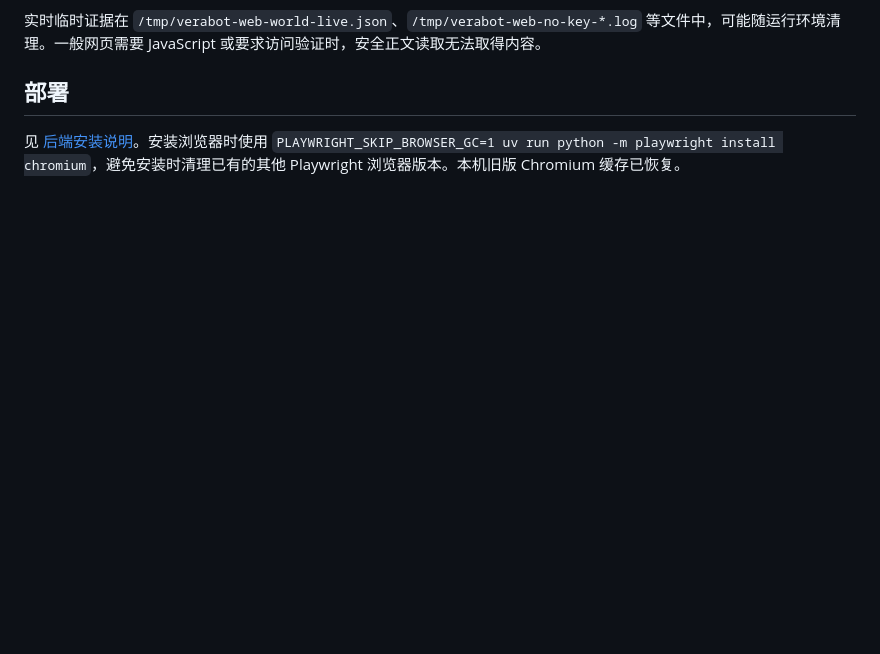
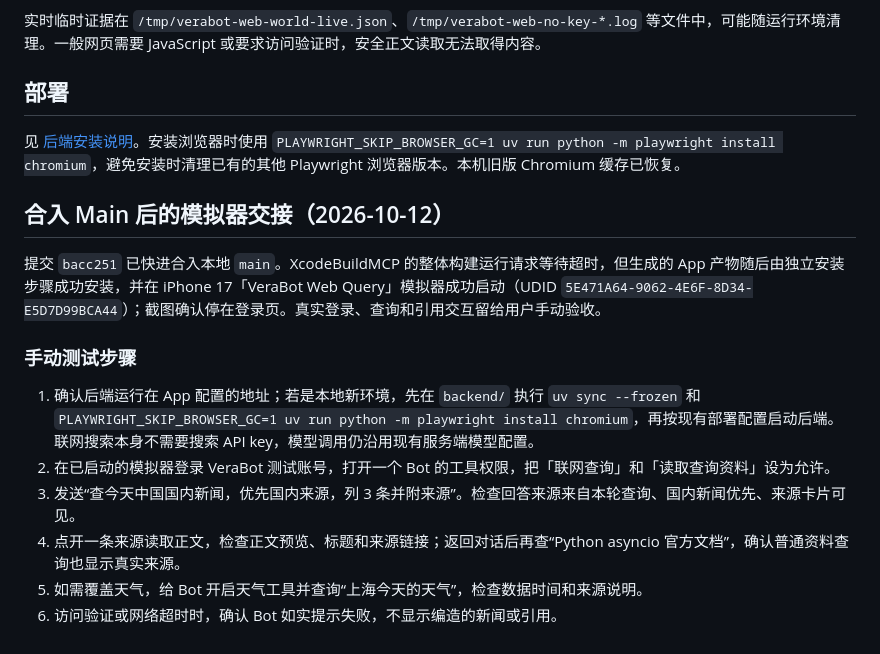
Before and after one commit to luisporschewind-ai/VeraBot, a Markdown page: docs/testing/2026-10-11-web-query-no-key.md, the part around the change. GitHub-like rendering; blank space fills up the shorter version.

Commit message:
docs(web): record simulator handoff steps

```diff
--- a/docs/testing/2026-10-11-web-query-no-key.md
+++ b/docs/testing/2026-10-11-web-query-no-key.md
@@ -35,3 +35,16 @@
 ## 部署
 
 见 [后端安装说明](../../backend/README.md)。安装浏览器时使用 `PLAYWRIGHT_SKIP_BROWSER_GC=1 uv run python -m playwright install chromium`，避免安装时清理已有的其他 Playwright 浏览器版本。本机旧版 Chromium 缓存已恢复。
+
+## 合入 Main 后的模拟器交接（2026-10-12）
+
+提交 `bacc251` 已快进合入本地 `main`。XcodeBuildMCP 的整体构建运行请求等待超时，但生成的 App 产物随后由独立安装步骤成功安装，并在 iPhone 17「VeraBot Web Query」模拟器成功启动（UDID `5E471A64-9062-4E6F-8D34-E5D7D99BCA44`）；截图确认停在登录页。真实登录、查询和引用交互留给用户手动验收。
+
+### 手动测试步骤
+
+1. 确认后端运行在 App 配置的地址；若是本地新环境，先在 `backend/` 执行 `uv sync --frozen` 和 `PLAYWRIGHT_SKIP_BROWSER_GC=1 uv run python -m playwright install chromium`，再按现有部署配置启动后端。联网搜索本身不需要搜索 API key，模型调用仍沿用现有服务端模型配置。
+2. 在已启动的模拟器登录 VeraBot 测试账号，打开一个 Bot 的工具权限，把「联网查询」和「读取查询资料」设为允许。
+3. 发送“查今天中国国内新闻，优先国内来源，列 3 条并附来源”。检查回答来源来自本轮查询、国内新闻优先、来源卡片可见。
+4. 点开一条来源读取正文，检查正文预览、标题和来源链接；返回对话后再查“Python asyncio 官方文档”，确认普通资料查询也显示真实来源。
+5. 如需覆盖天气，给 Bot 开启天气工具并查询“上海今天的天气”，检查数据时间和来源说明。
+6. 访问验证或网络超时时，确认 Bot 如实提示失败，不显示编造的新闻或引用。
```
